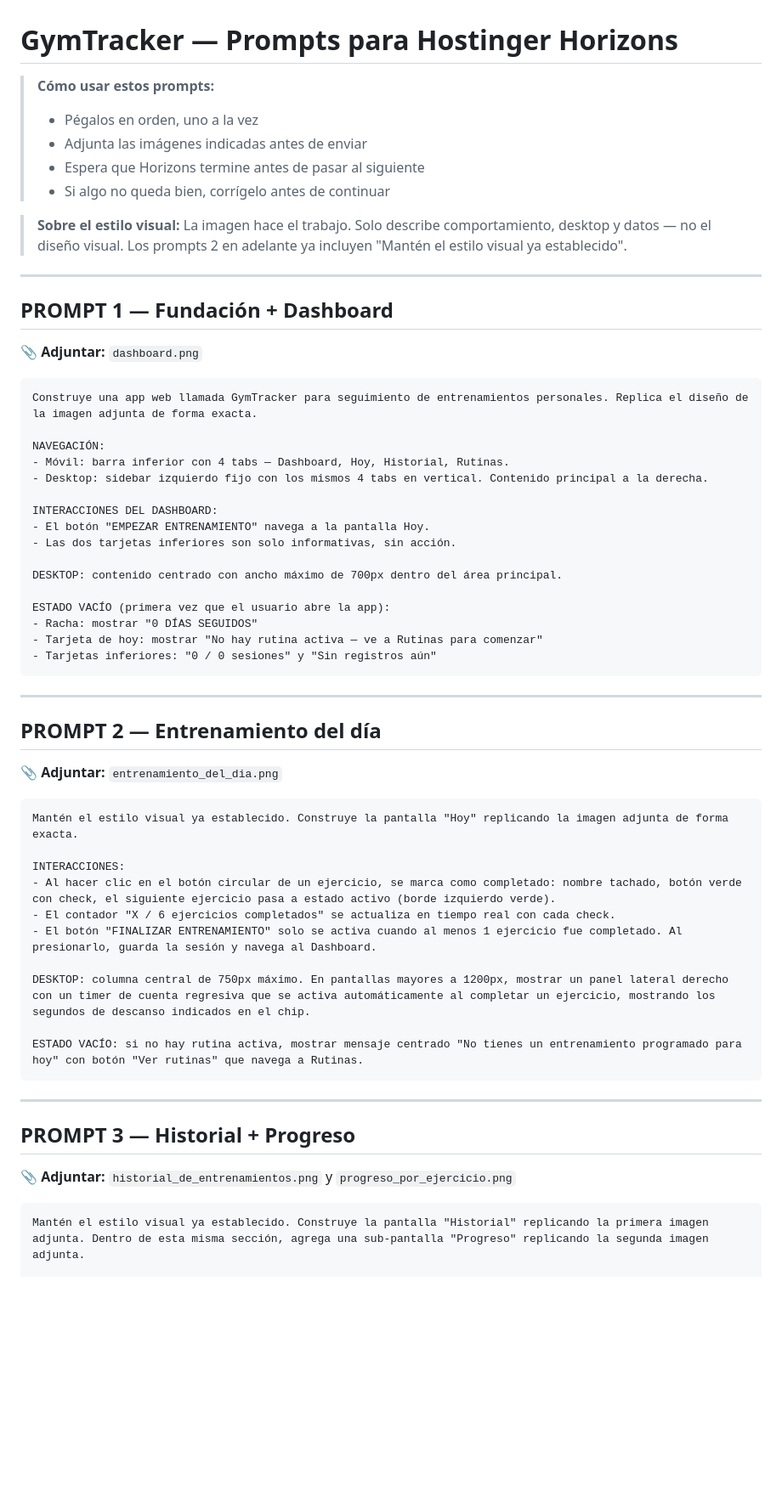
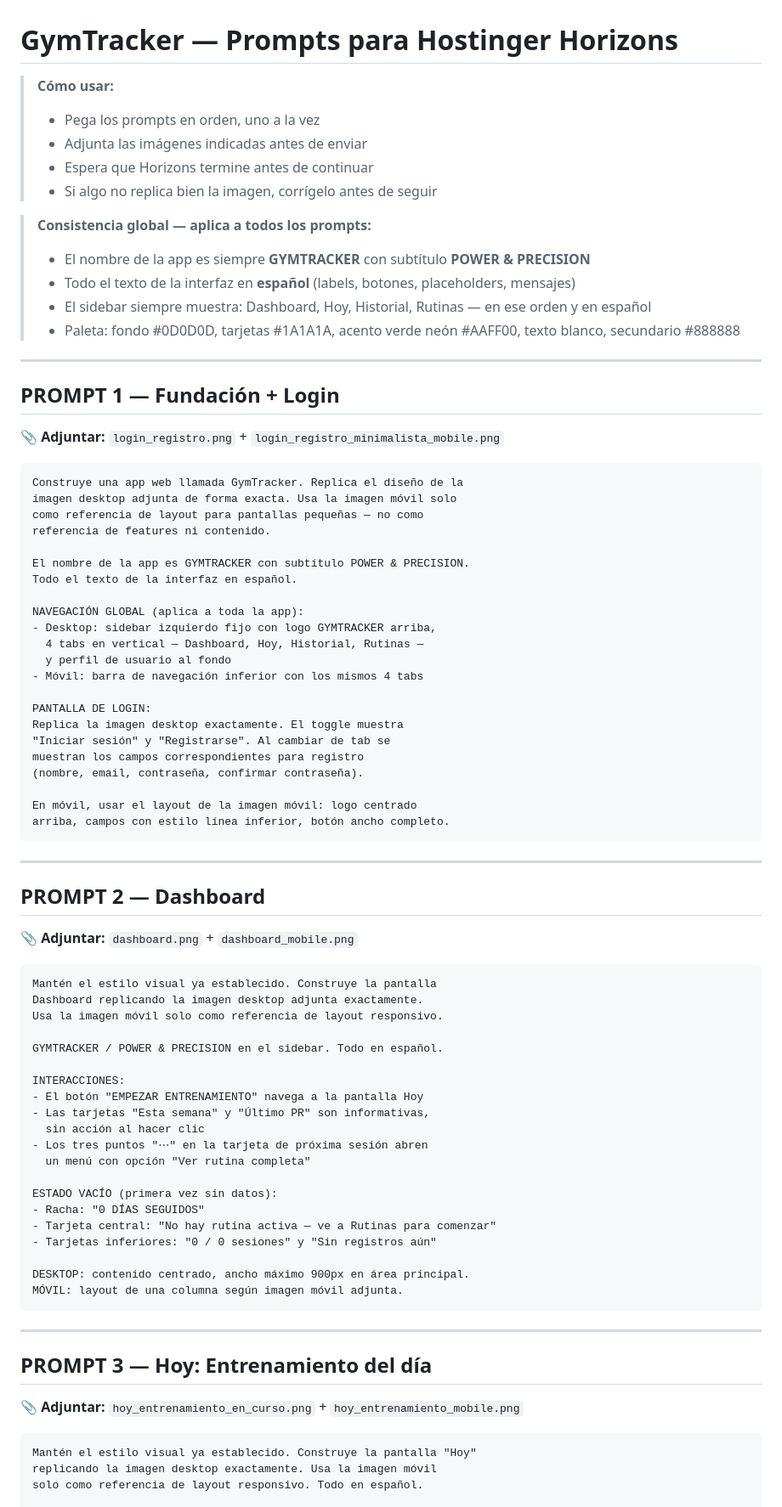
Before and after one commit to LokiMaxFK/hostinger-horizons, a Markdown page: gymtracker/horizons-prompts.md, the part around one of its changes. Shown at 85% size. GitHub-like rendering; blank space fills up the shorter version.

````diff
--- a/gymtracker/horizons-prompts.md
+++ b/gymtracker/horizons-prompts.md
@@ -1,65 +1,85 @@
 # GymTracker — Prompts para Hostinger Horizons
 
-> **Cómo usar estos prompts:**
-> - Pégalos en orden, uno a la vez
+> **Cómo usar:**
+> - Pega los prompts en orden, uno a la vez
 > - Adjunta las imágenes indicadas antes de enviar
-> - Espera que Horizons termine antes de pasar al siguiente
-> - Si algo no queda bien, corrígelo antes de continuar
+> - Espera que Horizons termine antes de continuar
+> - Si algo no replica bien la imagen, corrígelo antes de seguir
 
-> **Sobre el estilo visual:**
-> La imagen hace el trabajo. Solo describe comportamiento, desktop y datos — no el diseño visual.
-> Los prompts 2 en adelante ya incluyen "Mantén el estilo visual ya establecido".
+> **Consistencia global — aplica a todos los prompts:**
+> - El nombre de la app es siempre **GYMTRACKER** con subtítulo **POWER & PRECISION**
+> - Todo el texto de la interfaz en **español** (labels, botones, placeholders, mensajes)
+> - El sidebar siempre muestra: Dashboard, Hoy, Historial, Rutinas — en ese orden y en español
+> - Paleta: fondo #0D0D0D, tarjetas #1A1A1A, acento verde neón #AAFF00, texto blanco, secundario #888888
 
 ---
 
-## PROMPT 1 — Fundación + Dashboard
+## PROMPT 1 — Fundación + Login
 
-📎 **Adjuntar:** `dashboard.png`
+📎 **Adjuntar:** `login_registro.png` + `login_registro_minimalista_mobile.png`
 
 ```
-Construye una app web llamada GymTracker para seguimiento de entrenamientos personales. Replica el diseño de la imagen adjunta de forma exacta.
+Construye una app web llamada GymTracker. Replica el diseño de la
+imagen desktop adjunta de forma exacta. Usa la imagen móvil solo
+como referencia de layout para pantallas pequeñas — no como
+referencia de features ni contenido.
 
-NAVEGACIÓN:
-- Móvil: barra inferior con 4 tabs — Dashboard, Hoy, Historial, Rutinas.
-- Desktop: sidebar izquierdo fijo con los mismos 4 tabs en vertical. Contenido principal a la derecha.
+El nombre de la app es GYMTRACKER con subtítulo POWER & PRECISION.
+Todo el texto de la interfaz en español.
 
-INTERACCIONES DEL DASHBOARD:
-- El botón "EMPEZAR ENTRENAMIENTO" navega a la pantalla Hoy.
-- Las dos tarjetas inferiores son solo informativas, sin acción.
+NAVEGACIÓN GLOBAL (aplica a toda la app):
+- Desktop: sidebar izquierdo fijo con logo GYMTRACKER arriba,
+  4 tabs en vertical — Dashboard, Hoy, Historial, Rutinas —
+  y perfil de usuario al fondo
+- Móvil: barra de navegación inferior con los mismos 4 tabs
 
-DESKTOP: contenido centrado con ancho máximo de 700px dentro del área principal.
+PANTALLA DE LOGIN:
+Replica la imagen desktop exactamente. El toggle muestra
+"Iniciar sesión" y "Registrarse". Al cambiar de tab se
+muestran los campos correspondientes para registro
+(nombre, email, contraseña, confirmar contraseña).
 
-ESTADO VACÍO (primera vez que el usuario abre la app):
-- Racha: mostrar "0 DÍAS SEGUIDOS"
-- Tarjeta de hoy: mostrar "No hay rutina activa — ve a Rutinas para comenzar"
-- Tarjetas inferiores: "0 / 0 sesiones" y "Sin registros aún"
+En móvil, usar el layout de la imagen móvil: logo centrado
+arriba, campos con estilo línea inferior, botón ancho completo.
 ```
 
 ---
 
-## PROMPT 2 — Entrenamiento del día
+## PROMPT 2 — Dashboard
 
-📎 **Adjuntar:** `entrenamiento_del_dia.png`
+📎 **Adjuntar:** `dashboard.png` + `dashboard_mobile.png`
 
 ```
-Mantén el estilo visual ya establecido. Construye la pantalla "Hoy" replicando la imagen adjunta de forma exacta.
+Mantén el estilo visual ya establecido. Construye la pantalla
+Dashboard replicando la imagen desktop adjunta exactamente.
+Usa la imagen móvil solo como referencia de layout responsivo.
+
+GYMTRACKER / POWER & PRECISION en el sidebar. Todo en español.
 
 INTERACCIONES:
-- Al hacer clic en el botón circular de un ejercicio, se marca como completado: nombre tachado, botón verde con check, el siguiente ejercicio pasa a estado activo (borde izquierdo verde).
-- El contador "X / 6 ejercicios completados" se actualiza en tiempo real con cada check.
-- El botón "FINALIZAR ENTRENAMIENTO" solo se activa cuando al menos 1 ejercicio fue completado. Al presionarlo, guarda la sesión y navega al Dashboard.
+- El botón "EMPEZAR ENTRENAMIENTO" navega a la pantalla Hoy
+- Las tarjetas "Esta semana" y "Último PR" son informativas,
+  sin acción al hacer clic
+- Los tres puntos "⋯" en la tarjeta de próxima sesión abren
+  un menú con opción "Ver rutina completa"
 
-DESKTOP: columna central de 750px máximo. En pantallas mayores a 1200px, mostrar un panel lateral derecho con un timer de cuenta regresiva que se activa automáticamente al completar un ejercicio, mostrando los segundos de descanso indicados en el chip.
+ESTADO VACÍO (primera vez sin datos):
+- Racha: "0 DÍAS SEGUIDOS"
+- Tarjeta central: "No hay rutina activa — ve a Rutinas para comenzar"
+- Tarjetas inferiores: "0 / 0 sesiones" y "Sin registros aún"
 
-ESTADO VACÍO: si no hay rutina activa, mostrar mensaje centrado "No tienes un entrenamiento programado para hoy" con botón "Ver rutinas" que navega a Rutinas.
+DESKTOP: contenido centrado, ancho máximo 900px en área principal.
+MÓVIL: layout de una columna según imagen móvil adjunta.
 ```
 
 ---
 
-## PROMPT 3 — Historial + Progreso
+## PROMPT 3 — Hoy: Entrenamiento del día
 
-📎 **Adjuntar:** `historial_de_entrenamientos.png` y `progreso_por_ejercicio.png`
+📎 **Adjuntar:** `hoy_entrenamiento_en_curso.png` + `hoy_entrenamiento_mobile.png`
 
 ```
-Mantén el estilo visual ya establecido. Construye la pantalla "Historial" replicando la primera imagen adjunta. Dentro de esta misma sección, agrega una sub-pantalla "Progreso" replicando la segunda imagen adjunta.
+Mantén el estilo visual ya establecido. Construye la pantalla "Hoy"
+replicando la imagen desktop exactamente. Usa la imagen móvil
+solo como referencia de layout responsivo. Todo en español.
 
````
Also changed, not shown: other parts of gymtracker/horizons-prompts.md (+200 -71 lines).
